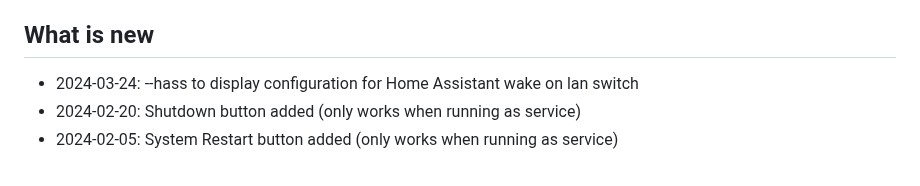
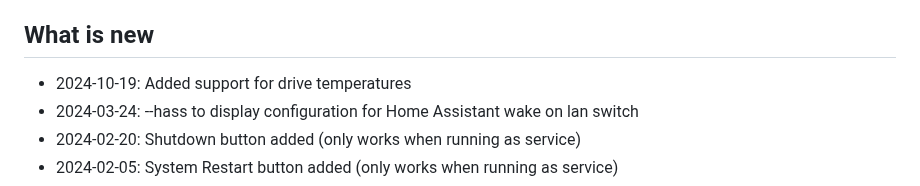
Before and after one commit to hjelev/rpi-mqtt-monitor, a Markdown page: README.md, the part around the change. Drawn GitHub-style.

Commit message:
whats new update

```diff
--- a/README.md
+++ b/README.md
@@ -39,6 +39,7 @@ The easiest way to track your Raspberry Pi or Ubuntu computer system health and
 
 ## What is new
 
+* 2024-10-19: Added support for drive temperatures
 * 2024-03-24: --hass to display configuration for Home Assistant wake on lan switch
 * 2024-02-20: Shutdown button added (only works when running as service)
 * 2024-02-05: System Restart button added (only works when running as service)
```
